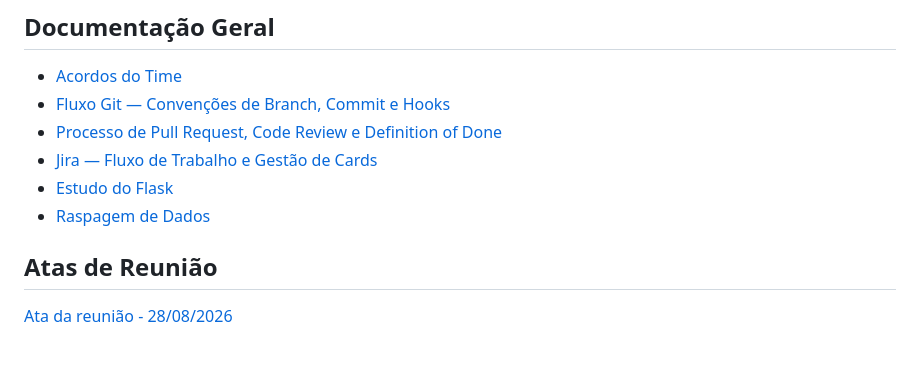
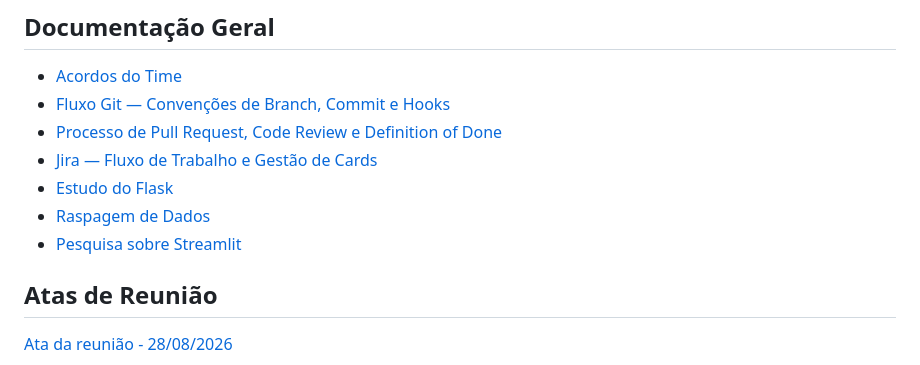
Before and after one commit to fatec-sjc-404-team/API-DSM-1SEMESTRE-2026, a Markdown page: README.md, the part around the change. Rendered like a GitHub page.

Commit message:
docs(FC404-00): atualiza documentação automaticamente

```diff
--- a/README.md
+++ b/README.md
@@ -355,6 +355,7 @@ Após esse passo, os comandos abaixo ficam disponíveis globalmente no terminal:
 - [Jira — Fluxo de Trabalho e Gestão de Cards](docs/workflows/jira.md)
 - [Estudo do Flask](docs/pesquisa/estudo-do-flask.md)
 - [Raspagem de Dados](docs/pesquisa/raspagem-de-dados.md)
+- [Pesquisa sobre Streamlit](docs/pesquisa/pesquisa-streamlit.md)
 
 ## Atas de Reunião
 
```
